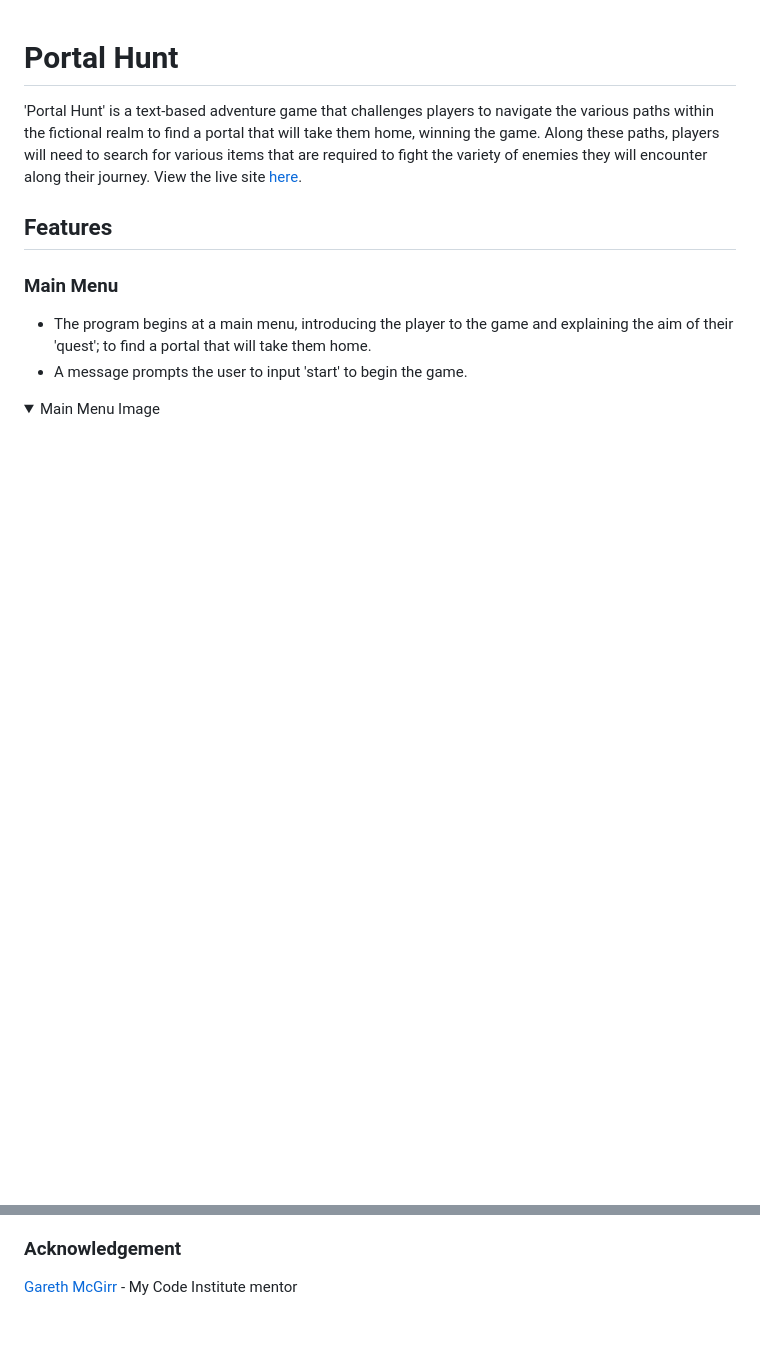
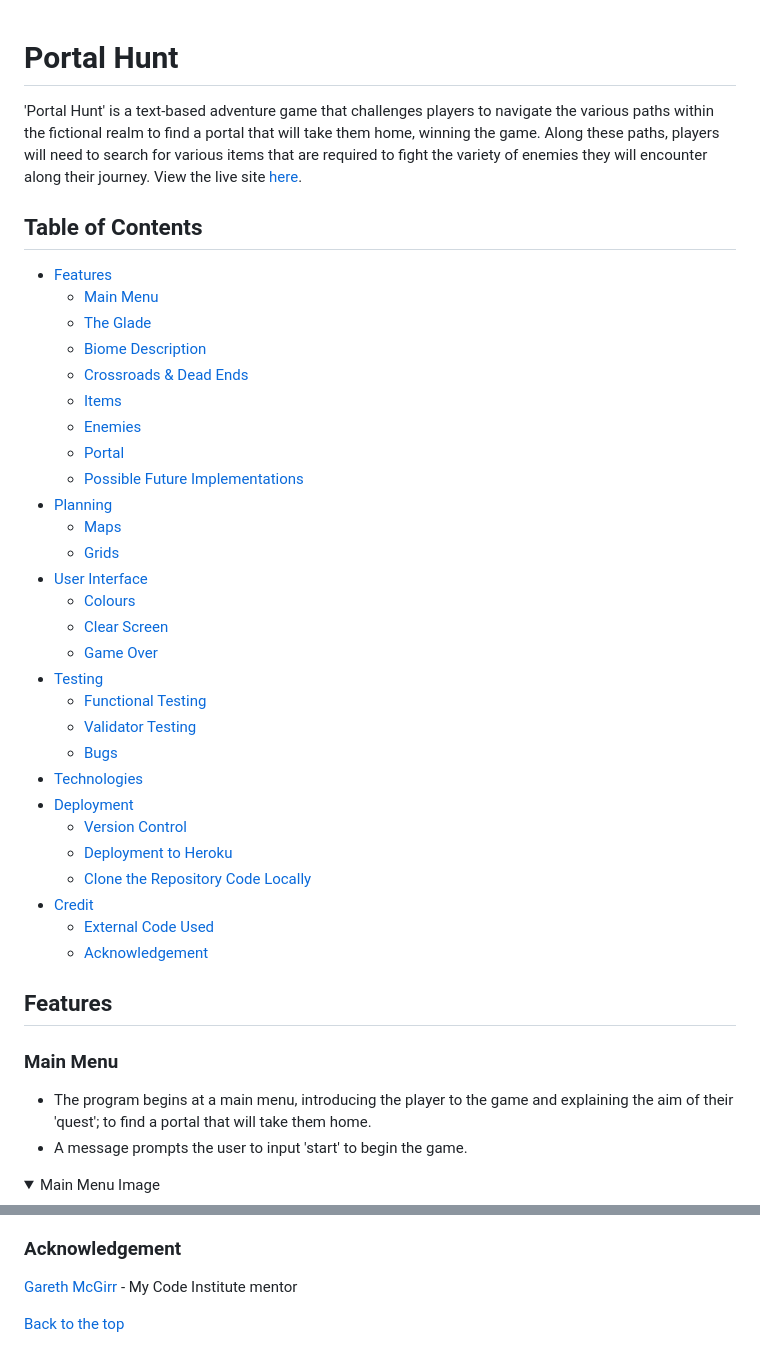
Before and after one commit to JackLamb99/portal-hunt, a Markdown page: README.md, 2 parts joined by grey strips. GitHub-like rendering; folded sections open; blank space fills up the shorter version.

Commit message:
ADD Table of Contents section to the README

```diff
--- a/README.md
+++ b/README.md
@@ -1,6 +1,37 @@
 # Portal Hunt
 
 'Portal Hunt' is a text-based adventure game that challenges players to navigate the various paths within the fictional realm to find a portal that will take them home, winning the game. Along these paths, players will need to search for various items that are required to fight the variety of enemies they will encounter along their journey. View the live site [here](https://portal-hunt-6b8f218a5854.herokuapp.com/).
+
+## Table of Contents
+
+* [Features](#features)
+	* [Main Menu](#main-menu)
+	* [The Glade](#the-glade)
+	* [Biome Description](#biome-description)
+	* [Crossroads & Dead Ends](#crossroads--dead-ends)
+	* [Items](#items)
+	* [Enemies](#enemies)
+	* [Portal](#portal)
+	* [Possible Future Implementations](#possible-future-implementations)
+* [Planning](#planning)
+	* [Maps](#maps)
+	* [Grids](#grids)
+* [User Interface](#user-interface)
+	* [Colours](#colours)
+	* [Clear Screen](#clear-screen)
+	* [Game Over](#game-over)
+* [Testing](#testing)
+	* [Functional Testing](#functional-testing)
+	* [Validator Testing](#validator-testing)
+	* [Bugs](#bugs)
+* [Technologies](#technologies)
+* [Deployment](#deployment)
+	* [Version Control](#version-control)
+	* [Deployment to Heroku](#deployment-to-heroku)
+	* [Clone the Repository Code Locally](#clone-the-repository-code-locally)
+* [Credit](#credit)
+	* [External Code Used](#external-code-used)
+	* [Acknowledgement](#acknowledgement)
 
 ## Features
 
@@ -613,3 +644,5 @@ Open the selected GitHub repository you want to clone locally:
 ### Acknowledgement
 
 [Gareth McGirr](https://github.com/Gareth-McGirr) - My Code Institute mentor
+
+[Back to the top](#portal-hunt)
```
